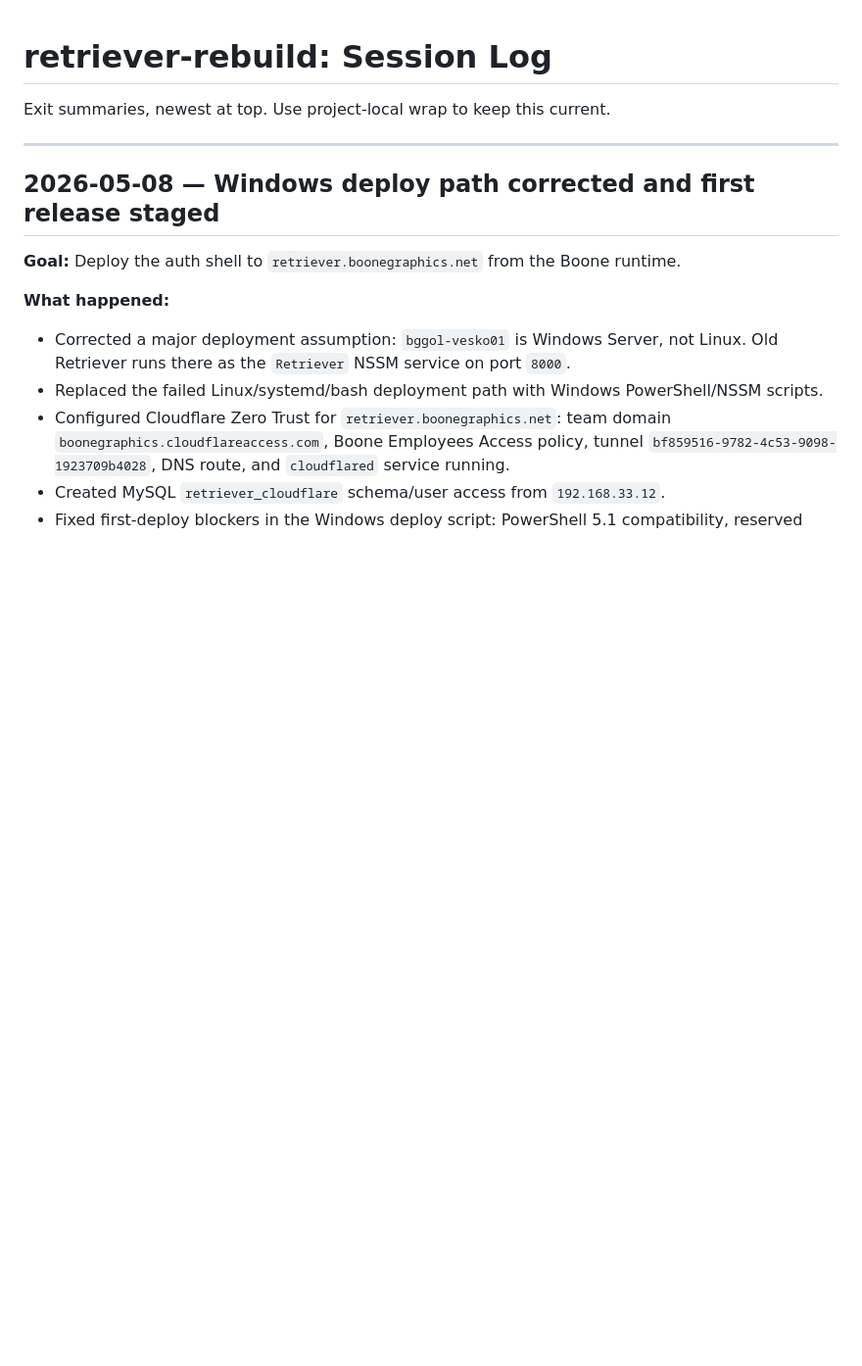
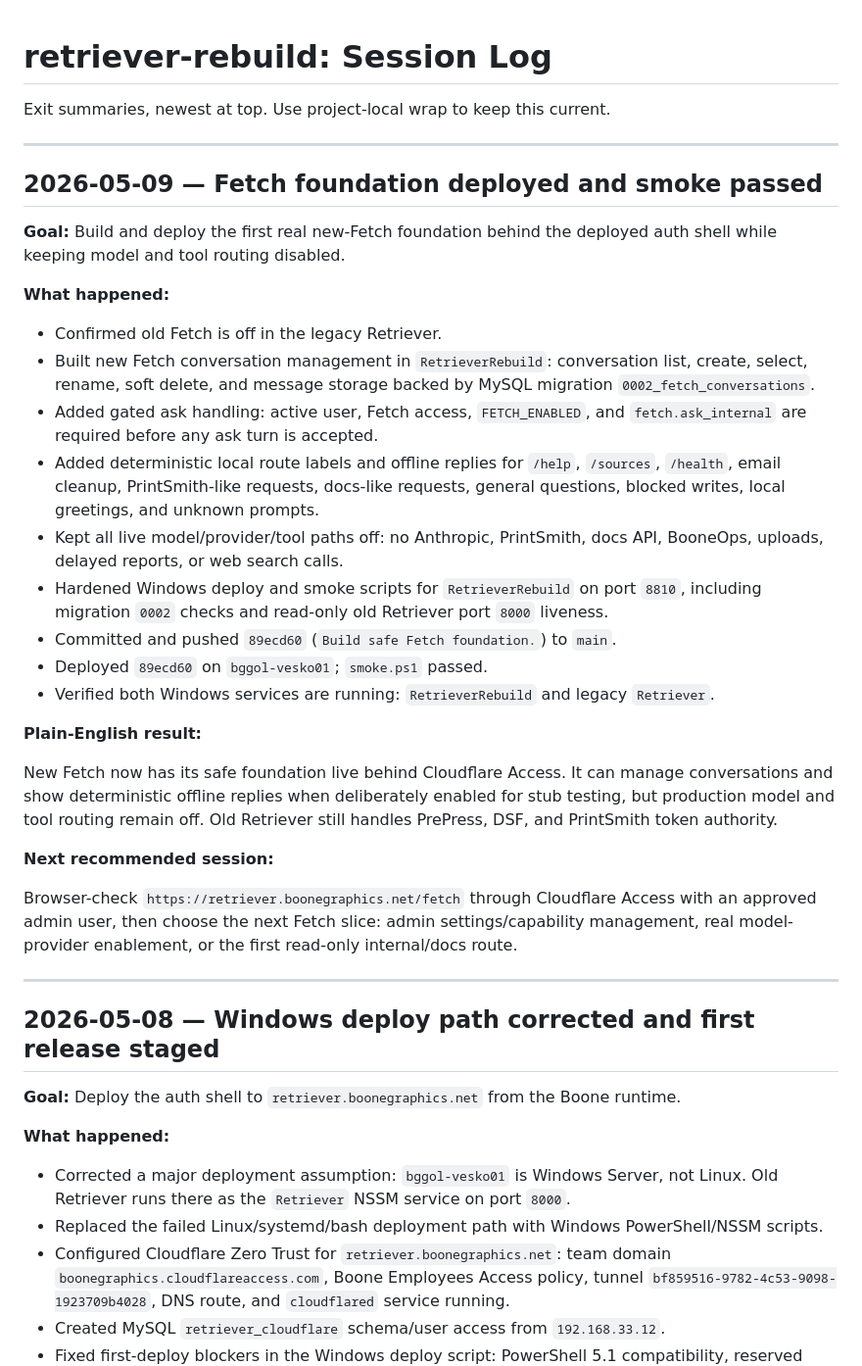
Before and after one commit to bobtucker1129/Retriever, a Markdown page: SESSION-LOG.md, the part around the change. Shown at 98% size. Rendered like a GitHub page; blank space fills up the shorter version.

Commit message:
Record Fetch foundation deployment.
Co-authored-by: Cursor <cursoragent@cursor.com>

```diff
--- a/SESSION-LOG.md
+++ b/SESSION-LOG.md
@@ -1,6 +1,32 @@
 # retriever-rebuild: Session Log
 
 Exit summaries, newest at top. Use project-local wrap to keep this current.
+
+---
+
+## 2026-05-09 — Fetch foundation deployed and smoke passed
+
+**Goal:** Build and deploy the first real new-Fetch foundation behind the deployed auth shell while keeping model and tool routing disabled.
+
+**What happened:**
+
+- Confirmed old Fetch is off in the legacy Retriever.
+- Built new Fetch conversation management in `RetrieverRebuild`: conversation list, create, select, rename, soft delete, and message storage backed by MySQL migration `0002_fetch_conversations`.
+- Added gated ask handling: active user, Fetch access, `FETCH_ENABLED`, and `fetch.ask_internal` are required before any ask turn is accepted.
+- Added deterministic local route labels and offline replies for `/help`, `/sources`, `/health`, email cleanup, PrintSmith-like requests, docs-like requests, general questions, blocked writes, local greetings, and unknown prompts.
+- Kept all live model/provider/tool paths off: no Anthropic, PrintSmith, docs API, BooneOps, uploads, delayed reports, or web search calls.
+- Hardened Windows deploy and smoke scripts for `RetrieverRebuild` on port `8810`, including migration `0002` checks and read-only old Retriever port `8000` liveness.
+- Committed and pushed `89ecd60` (`Build safe Fetch foundation.`) to `main`.
+- Deployed `89ecd60` on `bggol-vesko01`; `smoke.ps1` passed.
+- Verified both Windows services are running: `RetrieverRebuild` and legacy `Retriever`.
+
+**Plain-English result:**
+
+New Fetch now has its safe foundation live behind Cloudflare Access. It can manage conversations and show deterministic offline replies when deliberately enabled for stub testing, but production model and tool routing remain off. Old Retriever still handles PrePress, DSF, and PrintSmith token authority.
+
+**Next recommended session:**
+
+Browser-check `https://retriever.boonegraphics.net/fetch` through Cloudflare Access with an approved admin user, then choose the next Fetch slice: admin settings/capability management, real model-provider enablement, or the first read-only internal/docs route.
 
 ---
 
```
Also changed, not shown: PLAN.md (+6 -5 lines).
